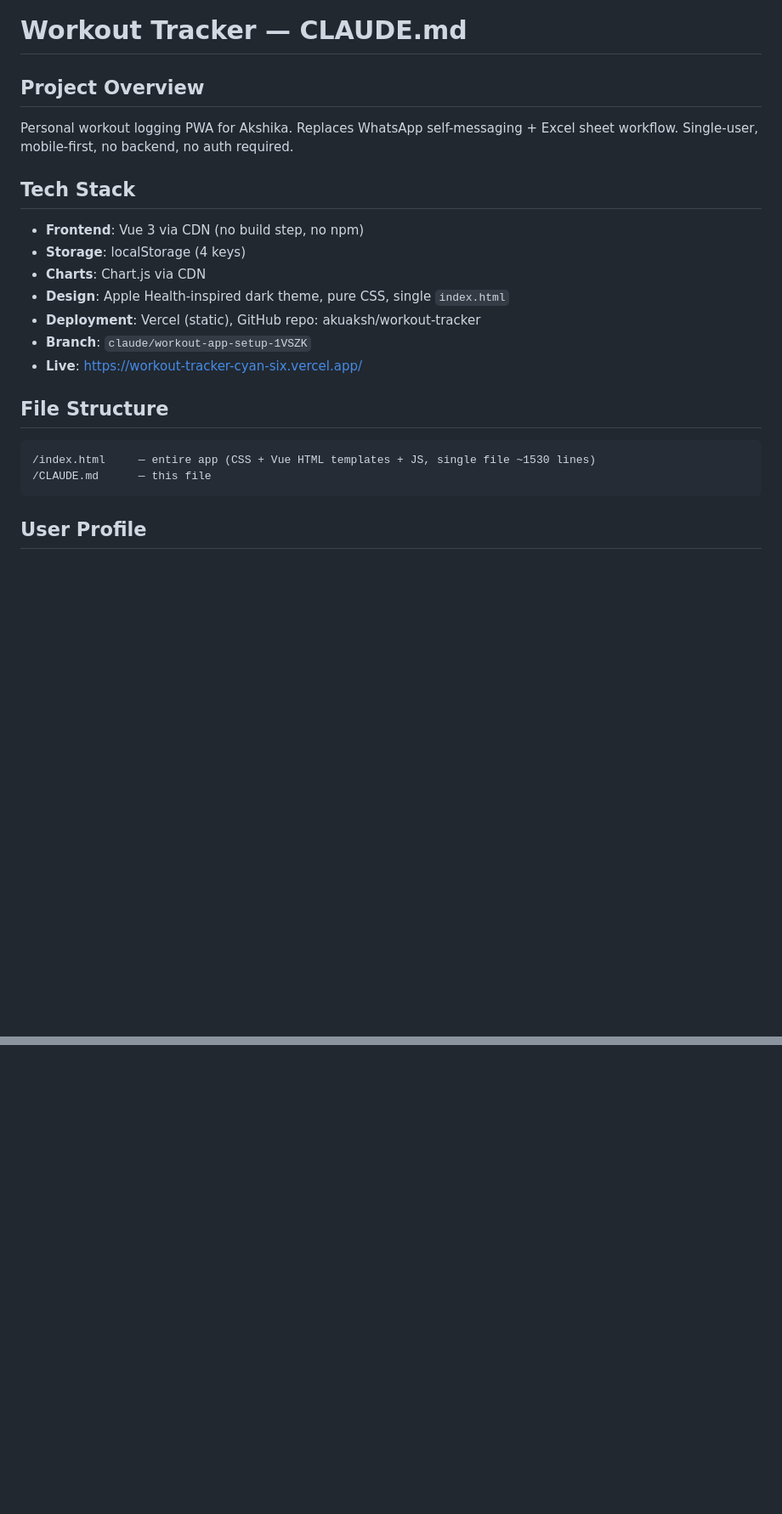
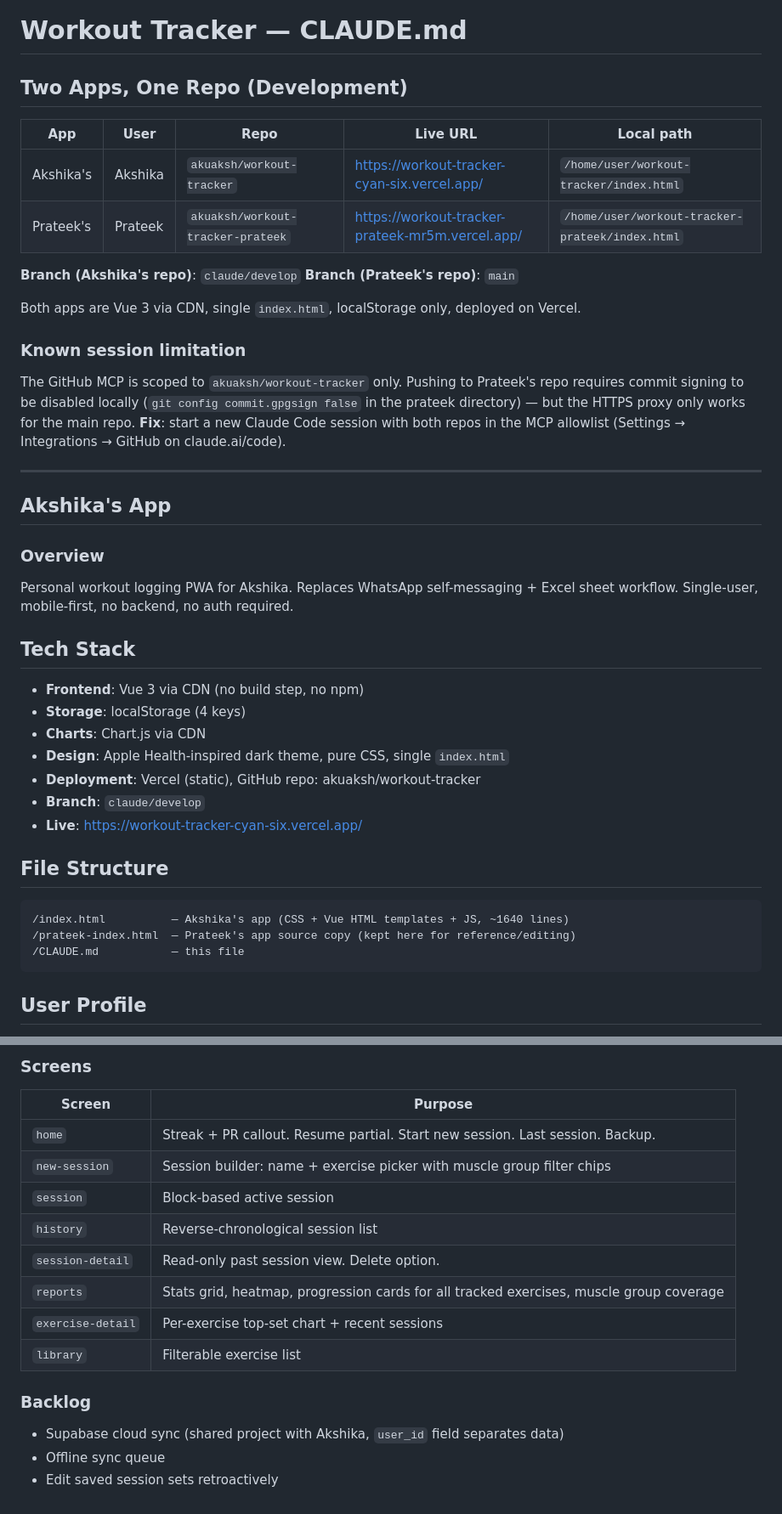
Before and after one commit to Akuaksh/workout-tracker, a Markdown page: CLAUDE.md, 2 parts joined by grey strips. Shown at 85% size. Drawn GitHub-style; blank space fills up the shorter version.

````diff
--- a/CLAUDE.md
+++ b/CLAUDE.md
@@ -1,6 +1,25 @@
 # Workout Tracker — CLAUDE.md
 
-## Project Overview
+## Two Apps, One Repo (Development)
+
+| App | User | Repo | Live URL | Local path |
+|---|---|---|---|---|
+| Akshika's | Akshika | `akuaksh/workout-tracker` | https://workout-tracker-cyan-six.vercel.app/ | `/home/user/workout-tracker/index.html` |
+| Prateek's | Prateek | `akuaksh/workout-tracker-prateek` | https://workout-tracker-prateek-mr5m.vercel.app/ | `/home/user/workout-tracker-prateek/index.html` |
+
+**Branch (Akshika's repo)**: `claude/develop`
+**Branch (Prateek's repo)**: `main`
+
+Both apps are Vue 3 via CDN, single `index.html`, localStorage only, deployed on Vercel.
+
+### Known session limitation
+The GitHub MCP is scoped to `akuaksh/workout-tracker` only. Pushing to Prateek's repo requires commit signing to be disabled locally (`git config commit.gpgsign false` in the prateek directory) — but the HTTPS proxy only works for the main repo. **Fix**: start a new Claude Code session with both repos in the MCP allowlist (Settings → Integrations → GitHub on claude.ai/code).
+
+---
+
+## Akshika's App
+
+### Overview
 Personal workout logging PWA for Akshika. Replaces WhatsApp self-messaging + Excel sheet workflow.
 Single-user, mobile-first, no backend, no auth required.
 
@@ -10,13 +29,14 @@ Single-user, mobile-first, no backend, no auth required.
 - **Charts**: Chart.js via CDN
 - **Design**: Apple Health-inspired dark theme, pure CSS, single `index.html`
 - **Deployment**: Vercel (static), GitHub repo: akuaksh/workout-tracker
-- **Branch**: `claude/workout-app-setup-1VSZK`
+- **Branch**: `claude/develop`
 - **Live**: https://workout-tracker-cyan-six.vercel.app/
 
 ## File Structure
 ```
-/index.html     — entire app (CSS + Vue HTML templates + JS, single file ~1530 lines)
-/CLAUDE.md      — this file
+/index.html          — Akshika's app (CSS + Vue HTML templates + JS, ~1640 lines)
+/prateek-index.html  — Prateek's app source copy (kept here for reference/editing)
+/CLAUDE.md           — this file
 ```
 
 ## User Profile
@@ -139,0 +207,16 @@ PLAN.days[dayKey].blocks = [
+### Screens
+| Screen | Purpose |
+|---|---|
+| `home` | Streak + PR callout. Resume partial. Start new session. Last session. Backup. |
+| `new-session` | Session builder: name + exercise picker with muscle group filter chips |
+| `session` | Block-based active session |
+| `history` | Reverse-chronological session list |
+| `session-detail` | Read-only past session view. Delete option. |
+| `reports` | Stats grid, heatmap, progression cards for all tracked exercises, muscle group coverage |
+| `exercise-detail` | Per-exercise top-set chart + recent sessions |
+| `library` | Filterable exercise list |
+
+### Backlog
+- Supabase cloud sync (shared project with Akshika, `user_id` field separates data)
+- Offline sync queue
+- Edit saved session sets retroactively
````
Also changed, not shown: other parts of CLAUDE.md (+47 -0 lines).
